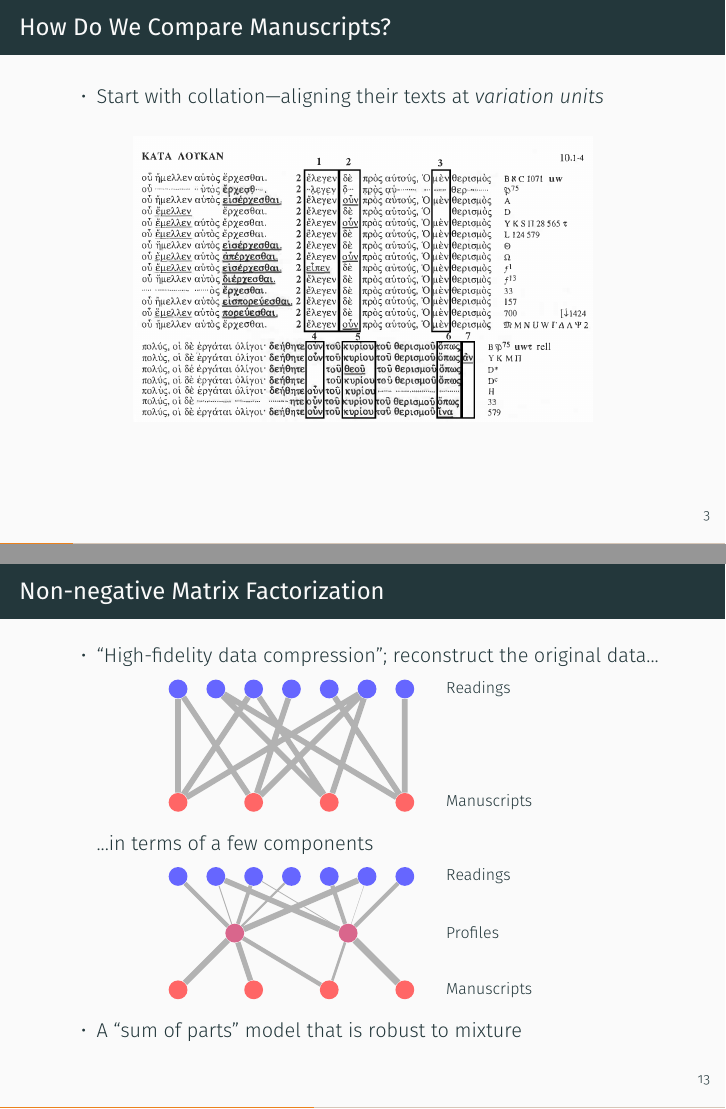
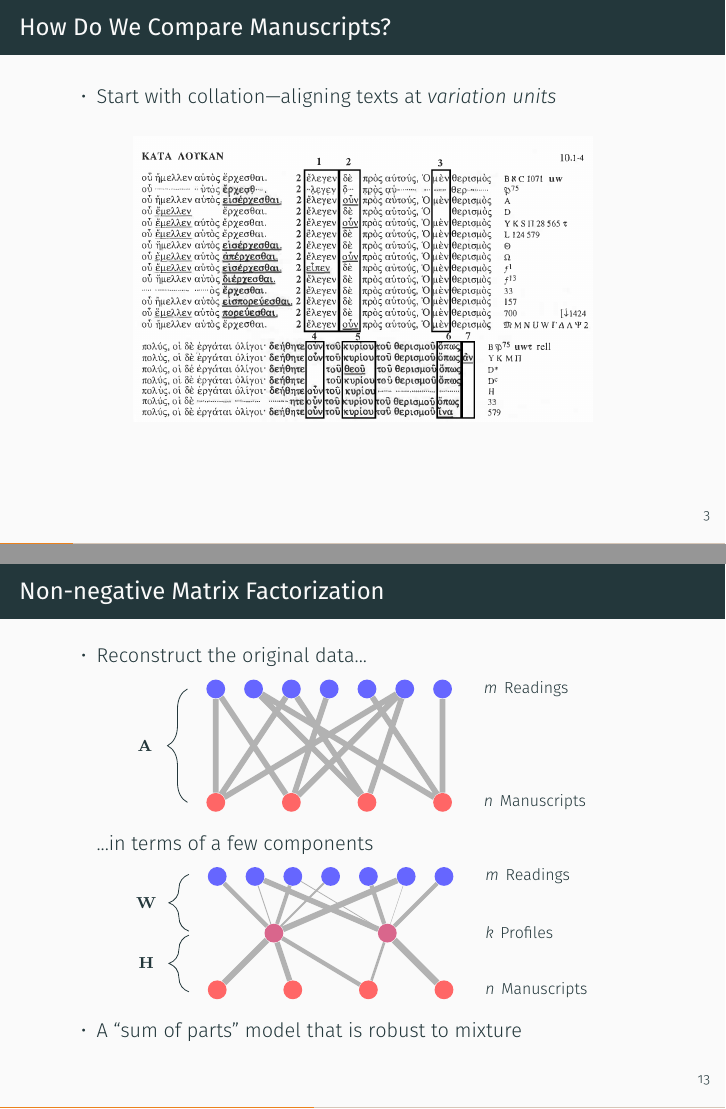
Before and after one commit to jjmccollum/nmf-ps-talk, LaTeX slides (tex/main/nmf-ps-talk.tex, which reads tex/sty/nmf-ps-talk.sty): pages 3 and 13 of 30, joined at a grey line. Compiled offline with XeLaTeX.

Commit message:
Updated slides to incorporate test run feedback

```diff
--- a/tex/main/nmf-ps-talk.tex
+++ b/tex/main/nmf-ps-talk.tex
@@ -3,7 +3,7 @@
 \title{Identifying Textual Clusters\\with Non-negative Matrix Factorization}
 \author{Joey McCollum\inst{*}}
 \institute{\inst{*}Virginia Polytechnic Institute and State University}
-\date{17 September 2020}
+\date{16 September 2020}
 \begin{document}
 	\begin{frame}
 		\titlepage
@@ -11,7 +11,7 @@
 	\end{frame}
 	\begin{frame}{How Do We Compare Manuscripts?}
 		\begin{itemize}
-			\item Start with collation—aligning their texts at \emph{variation units}
+			\item Start with collation—aligning texts at \emph{variation units}
 		\end{itemize}
 		\begin{center}
 			\includegraphics[width=0.75\textwidth]{../graphics/swanson_scan_luke_10_2.png}
@@ -20,7 +20,7 @@
 	\end{frame}
 	\begin{frame}{How Do We Compare Manuscripts?}
 		\begin{itemize}
-			\item Start with collation—aligning their texts at \emph{variation units}
+			\item Start with collation—aligning texts at \emph{variation units}
 		\end{itemize}
 		\begin{center}
 			\includegraphics[width=0.75\textwidth]{../graphics/swanson_scan_luke_10_2_variation_units.png}
@@ -259,25 +259,25 @@
 	\end{frame}
 	\begin{frame}{Non-negative Matrix Factorization}
 		\begin{itemize}
-			\item ``High-fidelity data compression''; reconstruct the original data...
+			\item Reconstruct the original data...
 			\begin{center}
 				\begin{tikzpicture}
 					%Readings-MSS graph:
 					%Readings:
 					\path
-						(0.0, 6) node[shape=circle, fill=blue!60, scale=1.0 ](rm_r1) {}
-						(0.6666, 6) node[shape=circle, fill=blue!60, scale=1.0 ](rm_r2) {}
-						(1.3333, 6) node[shape=circle, fill=blue!60, scale=1.0 ](rm_r3) {}
-						(2.0, 6) node[shape=circle, fill=blue!60, scale=1.0 ](rm_r4) {}
-						(2.6666, 6) node[shape=circle, fill=blue!60, scale=1.0 ](rm_r5) {}
-						(3.3333, 6) node[shape=circle, fill=blue!60, scale=1.0 ](rm_r6) {}
-						(4.0, 6) node[shape=circle, fill=blue!60, scale=1.0 ](rm_r7) {};
+						(0.0, 2) node[shape=circle, fill=blue!60, scale=1.0 ](rm_r1) {}
+						(0.6666, 2) node[shape=circle, fill=blue!60, scale=1.0 ](rm_r2) {}
+						(1.3333, 2) node[shape=circle, fill=blue!60, scale=1.0 ](rm_r3) {}
+						(2.0, 2) node[shape=circle, fill=blue!60, scale=1.0 ](rm_r4) {}
+						(2.6666, 2) node[shape=circle, fill=blue!60, scale=1.0 ](rm_r5) {}
+						(3.3333, 2) node[shape=circle, fill=blue!60, scale=1.0 ](rm_r6) {}
+						(4.0, 2) node[shape=circle, fill=blue!60, scale=1.0 ](rm_r7) {};
 					%MSS:
 					\path
-						(0.0, 4) node[shape=circle, fill=red!60, scale=1.0 ](rm_m1) {}
-						(1.3333, 4) node[shape=circle, fill=red!60, scale=1.0 ](rm_m2) {}
-						(2.6666, 4) node[shape=circle, fill=red!60, scale=1.0 ](rm_m3) {}
-						(4.0, 4) node[shape=circle, fill=red!60, scale=1.0 ](rm_m4) {};
+						(0.0, 0) node[shape=circle, fill=red!60, scale=1.0 ](rm_m1) {}
+						(1.3333, 0) node[shape=circle, fill=red!60, scale=1.0 ](rm_m2) {}
+						(2.6666, 0) node[shape=circle, fill=red!60, scale=1.0 ](rm_m3) {}
+						(4.0, 0) node[shape=circle, fill=red!60, scale=1.0 ](rm_m4) {};
 					%Edges:
 					\draw[line width=0.1cm, color=black!30]
 						(rm_r1) -- (rm_m1)
@@ -294,8 +294,10 @@
 						(rm_r7) -- (rm_m4);
 					%Labels:
 					\draw
-						(6.0, 6) node[text width=1in, align=left] (rtm_rl) {\footnotesize Readings}
-						(6.0, 4) node[text width=1in, align=left] (rtm_ml) {\footnotesize Manuscripts};
+						(6.0, 2) node[text width=1in, align=left] (rtm_rl) {\footnotesize $m$ Readings}
+						(6.0, 0) node[text width=1in, align=left] (rtm_ml) {\footnotesize $n$ Manuscripts};
+					\draw [decorate,decoration={brace,amplitude=10pt},xshift=-0.5cm,yshift=0pt]
+						(0.0,0.0) -- (0.0,2.0) node [midway,xshift=-0.75cm] {\footnotesize $\mathbf{A}$};
 				\end{tikzpicture}
 			\end{center}
 			...in terms of a few components
@@ -341,9 +343,13 @@
 				\draw[line width=0.1197cm, color=black!30] (rtm_t2) -- (rtm_m4);
 				%Labels:
 				\draw
-					(6.0, 2) node[text width=1in, align=left] (rtm_rl) {\footnotesize Readings}
-					(6.0, 1) node[text width=1in, align=left] (rtm_tl) {\footnotesize Profiles}
-					(6.0, 0) node[text width=1in, align=left] (rtm_ml) {\footnotesize Manuscripts};
+					(6.0, 2) node[text width=1in, align=left] (rtm_rl) {\footnotesize $m$ Readings}
+					(6.0, 1) node[text width=1in, align=left] (rtm_tl) {\footnotesize $k$ Profiles}
+					(6.0, 0) node[text width=1in, align=left] (rtm_ml) {\footnotesize $n$ Manuscripts};
+				\draw [decorate,decoration={brace,amplitude=10pt},xshift=-0.5cm,yshift=1pt]
+						(0.0,1.0) -- (0.0,2.0) node [midway,xshift=-0.75cm] {\footnotesize $\mathbf{W}$};
+				\draw [decorate,decoration={brace,amplitude=10pt},xshift=-0.5cm,yshift=-1pt]
+						(0.0,0.0) -- (0.0,1.0) node [midway,xshift=-0.75cm] {\footnotesize $\mathbf{H}$};
 				\end{tikzpicture}
 			\end{center}
 			\item A ``sum of parts'' model that is robust to mixture
--- a/tex/sty/nmf-ps-talk.sty
+++ b/tex/sty/nmf-ps-talk.sty
@@ -43,6 +43,7 @@
 \usetikzlibrary{arrows.meta}
 \usetikzlibrary{decorations}
 \usetikzlibrary{decorations.markings}
+\usetikzlibrary{decorations.pathreplacing}
 \usetikzlibrary{shapes}
 \usetikzlibrary{positioning}
 \usetikzlibrary{backgrounds}
```
Also changed, not shown: tex/main/nmf-ps-talk.pdf, tex/main/nmf-ps-talk.tex (7 more changed lines).
